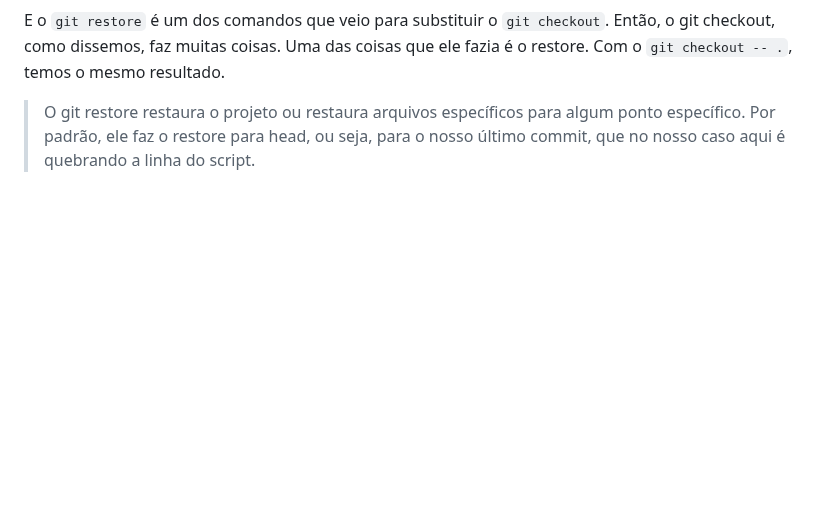
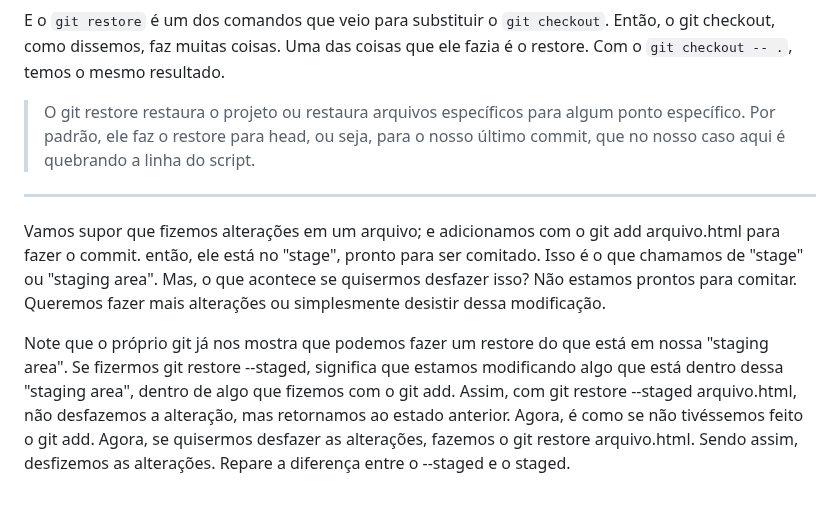
Before and after one commit to SinaraSSB/PlayVideo, a Markdown page: README.md, the part around the change. Rendered like a GitHub page; blank space fills up the shorter version.

Commit message:
Explicando git restore

```diff
--- a/README.md
+++ b/README.md
@@ -1025,3 +1025,15 @@ Então, esse git restore vai fazer um **Ctrl + Z no nosso projeto**. Assim, as l
 E o `git restore` é um dos comandos que veio para substituir o `git checkout`. Então, o git checkout, como dissemos, faz muitas coisas. Uma das coisas que ele fazia é o restore. Com o `git checkout -- .`, temos o mesmo resultado.
 
 > O git restore restaura o projeto ou restaura arquivos específicos para algum ponto específico. Por padrão, ele faz o restore para head, ou seja, para o nosso último commit, que no nosso caso aqui é quebrando a linha do script.
+
+---
+
+Vamos supor que fizemos alterações em um arquivo; e adicionamos com o git add arquivo.html
+para fazer o commit. então, ele está no "stage", pronto para ser comitado.
+Isso é o que chamamos de "stage" ou "staging area". Mas, o que acontece se quisermos desfazer isso?
+Não estamos prontos para comitar. Queremos fazer mais alterações ou simplesmente desistir dessa modificação.
+
+Note que o próprio git já nos mostra que podemos fazer um restore do que está em nossa "staging area". Se fizermos git restore --staged, significa que estamos modificando algo que está dentro dessa "staging area", dentro de algo que fizemos com o git add.
+Assim, com git restore --staged arquivo.html, não desfazemos a alteração, mas retornamos ao estado anterior. Agora, é como se não tivéssemos feito o git add.
+Agora, se quisermos desfazer as alterações, fazemos o git restore arquivo.html.
+Sendo assim, desfizemos as alterações. Repare a diferença entre o --staged e o staged.
```
